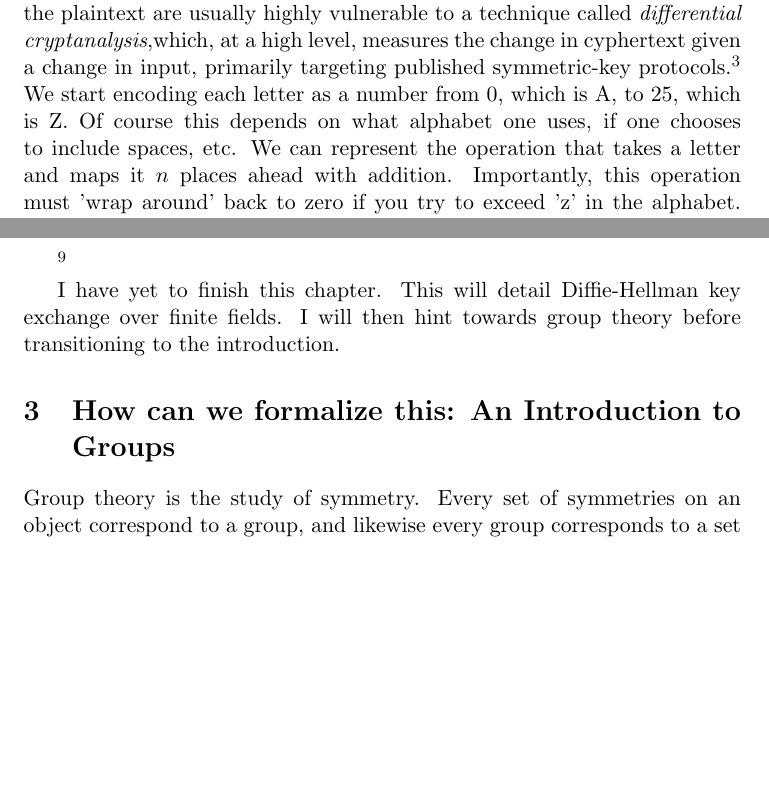
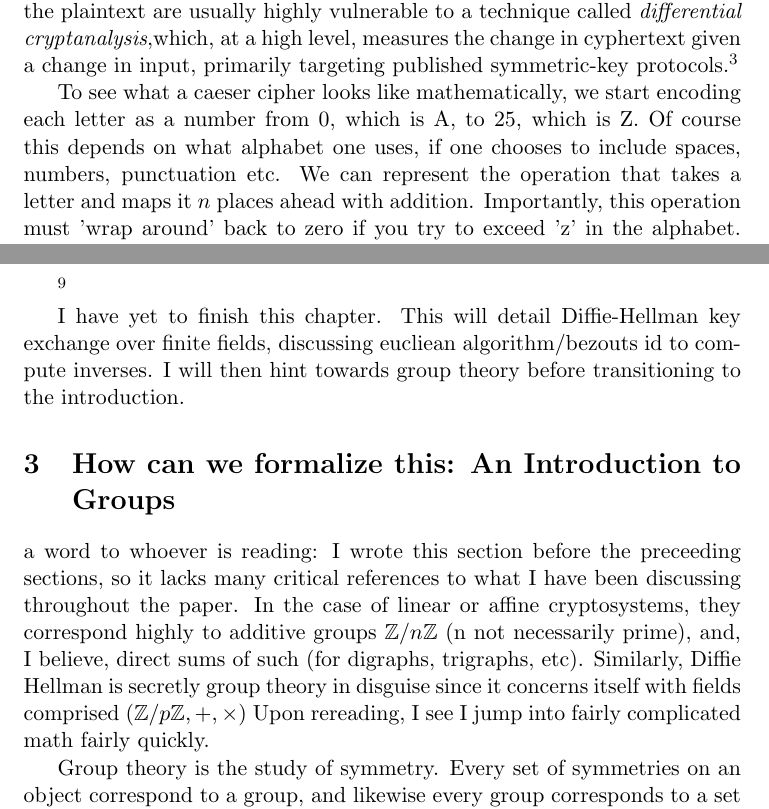
Before and after one commit to JakeBruner/IB-extended-essay, a LaTeX document (extendedessay.tex): two parts of pages 3 and 6 of 10 before the commit and two parts of pages 3 and 6 of 11 after it, joined at a grey line, cut so that both start at the same text, the shorter picture padded with empty space. Compiled offline with pdfLaTeX.

Commit message:
done for the night

```diff
--- a/extendedessay.tex
+++ b/extendedessay.tex
@@ -91,7 +91,8 @@ The intuitive way to implement this cryptosystem has the two transacting parties
  \mathcal{C} &\sim D,E,F,G,H,I,…B,C
 \end{align*} % I'm not sure what symbol to use here...Equivalance relation? Monomorphism?
 And, for example, if you wanted to encrypt the message $\mathcal{P} =$ "HELLO", you would obtain the ciphertext $\mathcal{C} =$ "KHOOR" which you would promptly send off for your friend to decode with the inverse, subtract-three-letters map. Note that, even in this simple example, repeated letters, word length, and other syntactic information provide a lot of information about the nature of the plaintext. Although this is a trivial example, schemes which, loosely speaking, encode any information about the syntax (or related notions) of the plaintext are usually highly vulnerable to a technique called \textit{differential cryptanalysis},which, at a high level, measures the change in cyphertext given a change in input, primarily targeting published symmetric-key protocols.\autocite[56]{koblitz}
- We start encoding each letter as a number from 0, which is A, to 25, which is Z. Of course this depends on what alphabet one uses, if one chooses to include spaces, etc. We can represent the operation that takes a letter and maps it $n$ places ahead with addition. Importantly, this operation must 'wrap around' back to zero if you try to exceed 'z' in the alphabet. This process, known as \textit{'modular arithmetic'}, is like circling a clock, where after reaching twelve, the hour hand wrap back around to 1, but we start from 0 instead of 1. So, in our case, shifting 'z' by 3 letters looks like so: $25 + 1 \bmod 26 \equiv 0$, which reads "25 plus 1 \textit{is congruent to} 0 \textit{modulo} (or \textit{mod}) 26." With this in mind, we obtain for each letter $p \in \mathcal{P}$:
+
+To see what a caeser cipher looks like mathematically, we start encoding each letter as a number from 0, which is A, to 25, which is Z. Of course this depends on what alphabet one uses, if one chooses to include spaces, numbers, punctuation etc. We can represent the operation that takes a letter and maps it $n$ places ahead with addition. Importantly, this operation must 'wrap around' back to zero if you try to exceed 'z' in the alphabet. This process, known as \textit{'modular arithmetic'}, is like circling a clock, where after reaching twelve, the hour hand wrap back around to 1, but we start from 0 instead of 1. So, in our case, shifting 'z' by 3 letters looks like so: $25 + 1 \bmod 26 \equiv 0$, which reads "25 plus 1 \textit{is congruent to} 0 \textit{modulo} (or \textit{mod}) 26." With this in mind, we obtain for each letter $p \in \mathcal{P}$:
 
 \[
 f(p) = p + n \bmod 26
@@ -131,9 +132,11 @@ The first protocol developed to address this motivating problem was RSA encrypti
 
 \footnote{Although this isn't a true "public-key" algorithm, DH can be easily modified to send arbitrary messages in a scheme known as 'Elgamal encryption.'\\\autocite{elgamal}}
 
-I have yet to finish this chapter. This will detail Diffie-Hellman key exchange over finite fields. I will then hint towards group theory before transitioning to the introduction.
+{I have yet to finish this chapter. This will detail Diffie-Hellman key exchange over finite fields, discussing eucliean algorithm/bezouts id to compute inverses. I will then hint towards group theory before transitioning to the introduction.}
 
 \section{How can we formalize this: An Introduction to Groups}
+{a word to whoever is reading: I wrote this section before the preceeding sections, so it lacks many critical references to what I have been discussing throughout the paper. In the case of linear or affine cryptosystems, they correspond highly to additive groups $\integers / n \integers$ (n not necessarily prime), and, I believe, direct sums of such (for digraphs, trigraphs, etc). Similarly, Diffie Hellman is secretly group theory in disguise since it concerns itself with fields comprised $(\integers / p \integers, +, \times)$ Upon rereading, I see I jump into fairly complicated math fairly quickly.
+
 Group theory is the study of symmetry. Every set of symmetries on an object correspond to a group, and likewise every group corresponds to a set of symmetries.\footnote[2]{This is rigorously true if we consider the set of all automorphisms of an object (viz. the set of all bijective maps from and to itself), this forms a group under function composition with the inverses being the inverse maps and the identity being the identity "do nothing" map, so this perspective is justified.} % hmm
 Now to unpack what this means, it might be helpful to depict precisely what 'symmetry' is. The prototypical example is geometric symmetry. If we consider the set of symmetries of a square under rotations and reflections, we can form a group with a fancy name, the 'Dihedral group of order 8,' denoted $\mathrm{D}_8$. %More generally, the group of symmetries of an n-gon form the Dihedral group of order 2n, $\mathrm{D}_{2n}$.
 (Order, here, refers to the number of elements of the group, or the cardinality/size of the underlying set.)\footnote[2]{The 'order' of an element also refers to the order/size of the subgroup generated by that element. Also, a group's order is allowed to be infinite.}
```
Also changed, not shown: extendedessay.pdf, extendedessay.tex (2 more changed lines), 3 other files.
